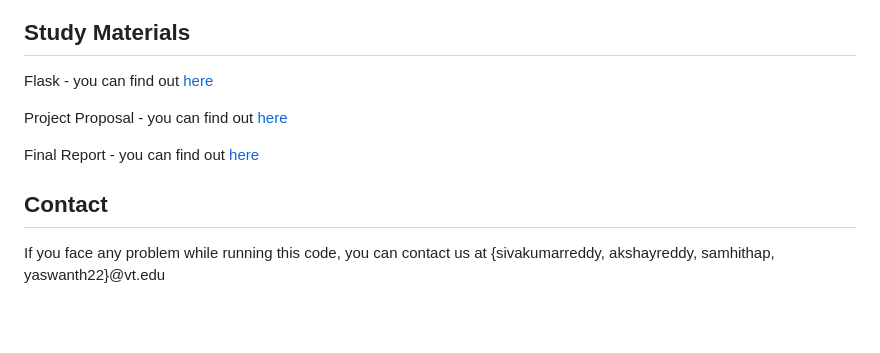
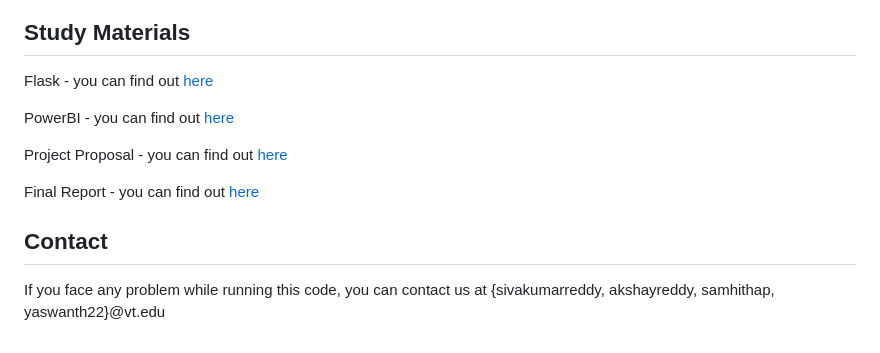
Before and after one commit to Akshay-06/Accolade, a Markdown page: README.md, the part around the change printed below. Drawn GitHub-style; blank space fills up the shorter version.

Commit message:
Updated Readme.md V4

```diff
--- a/README.md
+++ b/README.md
@@ -93,6 +93,8 @@ The corresponding instructions for Testing our framework are [here][link_referen
 
 Flask - you can find out [here][link_reference_5]
 
+PowerBI - you can find out [here][link_reference_9]
+
 Project Proposal - you can find out [here][link_reference_6]
 
 Final Report - you can find out [here](link_reference_7)
```
Also changed, not shown: other parts of README.md (+1 -0 lines).
